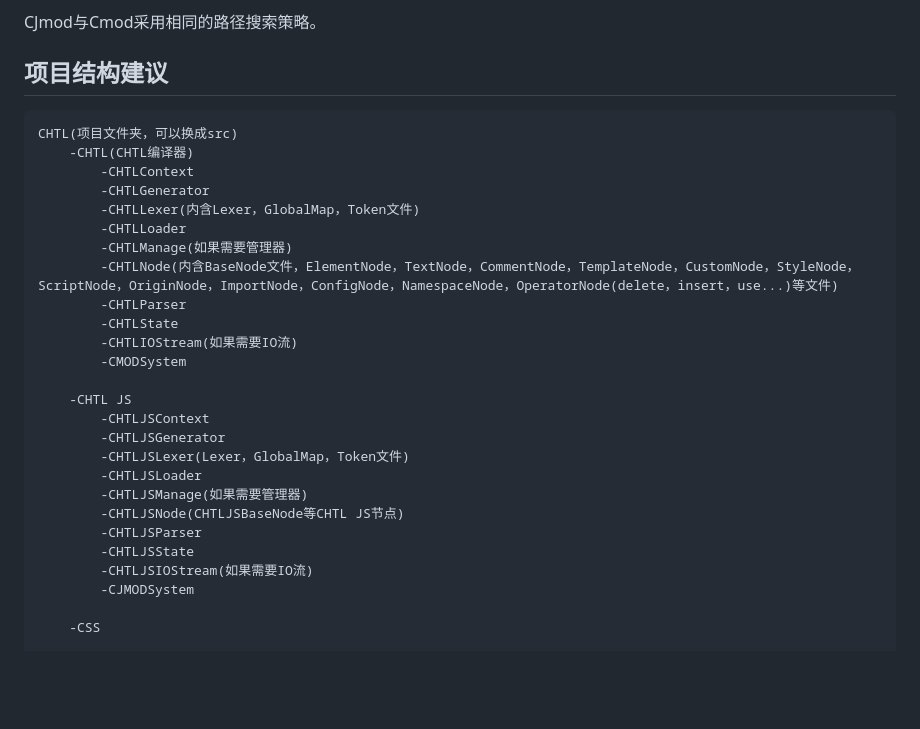
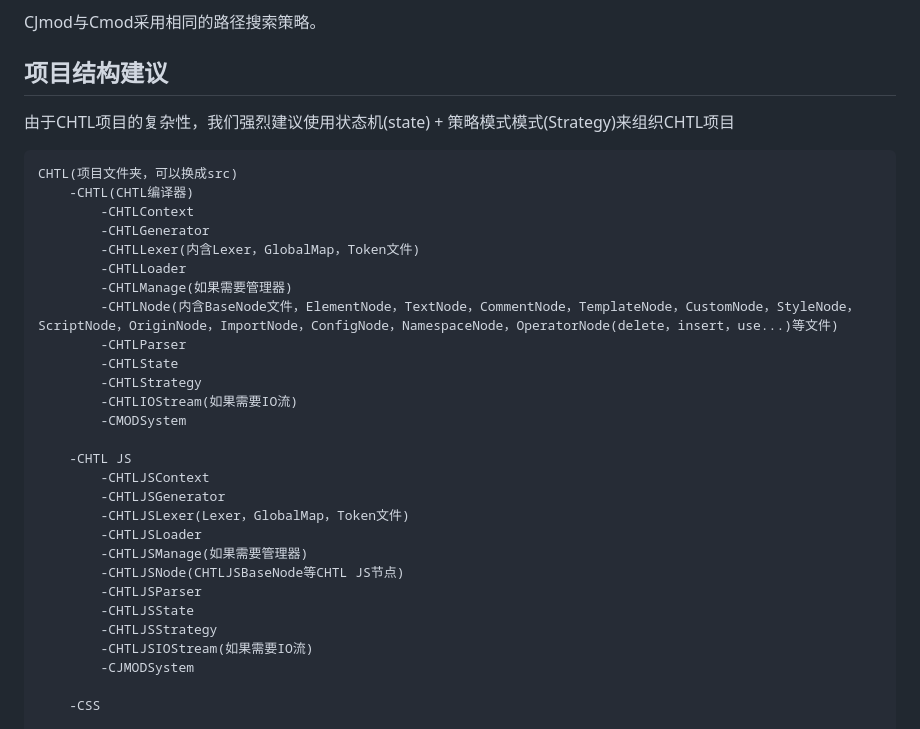
Before and after one commit to Yhlight/CHTL-NEWORIGIN, a Markdown page: CHTL.md, the part around the change. GitHub-like rendering; blank space fills up the shorter version.

````diff
--- a/CHTL.md
+++ b/CHTL.md
@@ -2010,6 +2010,8 @@ util a < b -> change {print("发生变化");} -> then {print("a < b");}  // 多
 CJmod与Cmod采用相同的路径搜索策略。
 
 ## 项目结构建议
+由于CHTL项目的复杂性，我们强烈建议使用状态机(state) + 策略模式模式(Strategy)来组织CHTL项目
+
 ```chtl
 CHTL(项目文件夹，可以换成src)
     -CHTL(CHTL编译器)
@@ -2021,6 +2023,7 @@ CHTL(项目文件夹，可以换成src)
         -CHTLNode(内含BaseNode文件，ElementNode，TextNode，CommentNode，TemplateNode，CustomNode，StyleNode，ScriptNode，OriginNode，ImportNode，ConfigNode，NamespaceNode，OperatorNode(delete，insert，use...)等文件)
         -CHTLParser
         -CHTLState
+        -CHTLStrategy
 	    -CHTLIOStream(如果需要IO流)
         -CMODSystem
 
@@ -2033,6 +2036,7 @@ CHTL(项目文件夹，可以换成src)
         -CHTLJSNode(CHTLJSBaseNode等CHTL JS节点)
         -CHTLJSParser
         -CHTLJSState
+        -CHTLJSStrategy
 	    -CHTLJSIOStream(如果需要IO流)
         -CJMODSystem
 
````
